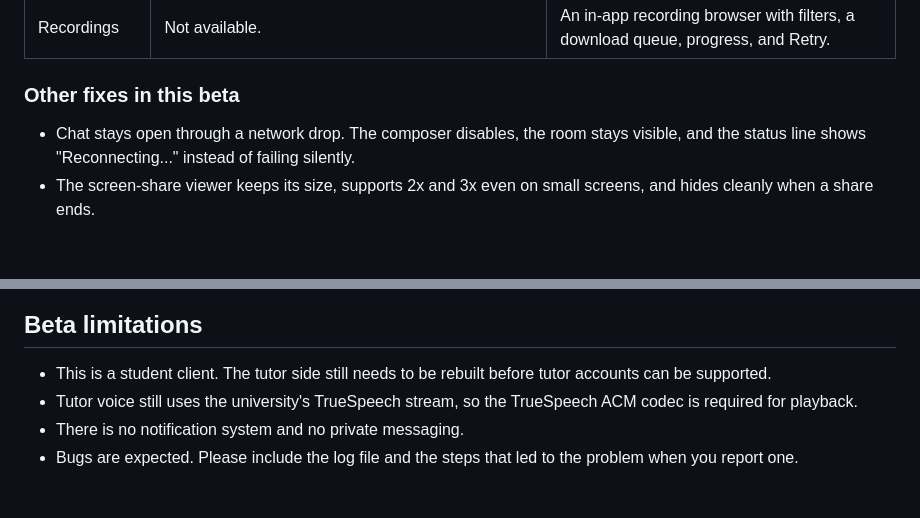
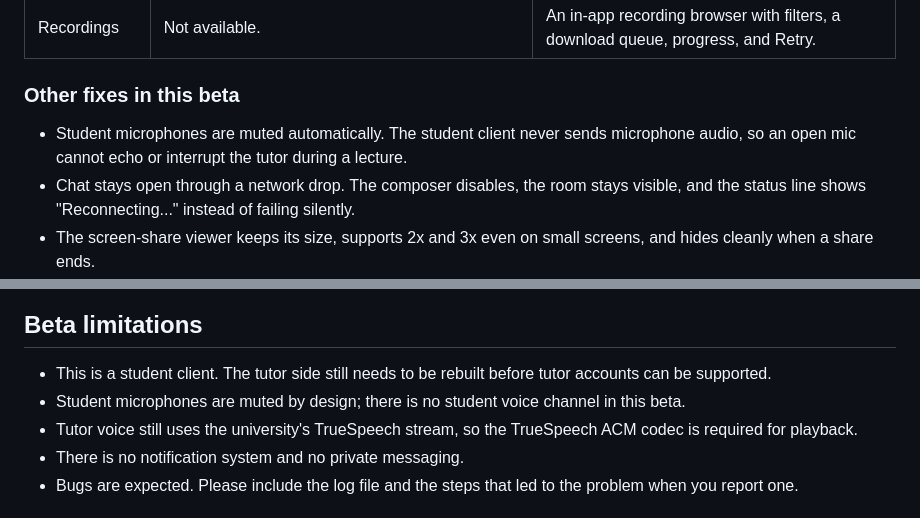
Before and after one commit to qusielh/svu-sessions-launcher, a Markdown page: README.md, 2 parts joined by grey strips. Rendered like a GitHub page; blank space fills up the shorter version.

```diff
--- a/README.md
+++ b/README.md
@@ -52,6 +52,8 @@ around them.
 
 ### Other fixes in this beta
 
+- Student microphones are muted automatically. The student client never sends microphone
+  audio, so an open mic cannot echo or interrupt the tutor during a lecture.
 - Chat stays open through a network drop. The composer disables, the room stays visible, and
   the status line shows "Reconnecting..." instead of failing silently.
 - The screen-share viewer keeps its size, supports 2x and 3x even on small screens, and hides
@@ -82,6 +84,7 @@ messaging are not included yet.
 
 - This is a student client. The tutor side still needs to be rebuilt before tutor accounts can
   be supported.
+- Student microphones are muted by design; there is no student voice channel in this beta.
 - Tutor voice still uses the university's TrueSpeech stream, so the TrueSpeech ACM codec is
   required for playback.
 - There is no notification system and no private messaging.
```
Also changed, not shown: other parts of README.md (+7 -4 lines), docs/images/compare.png, 3 other files.
